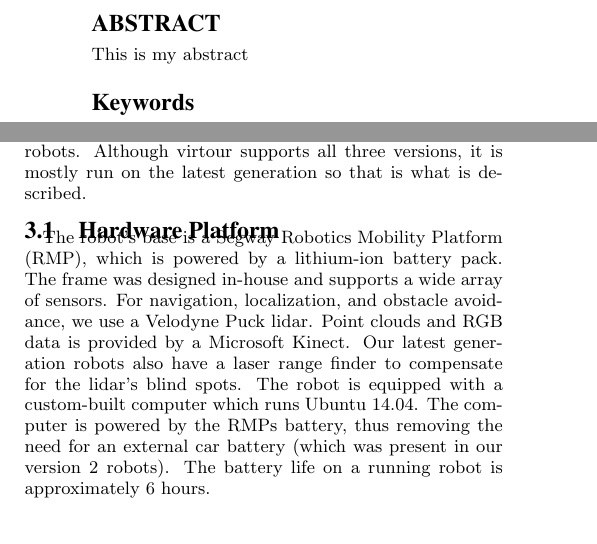
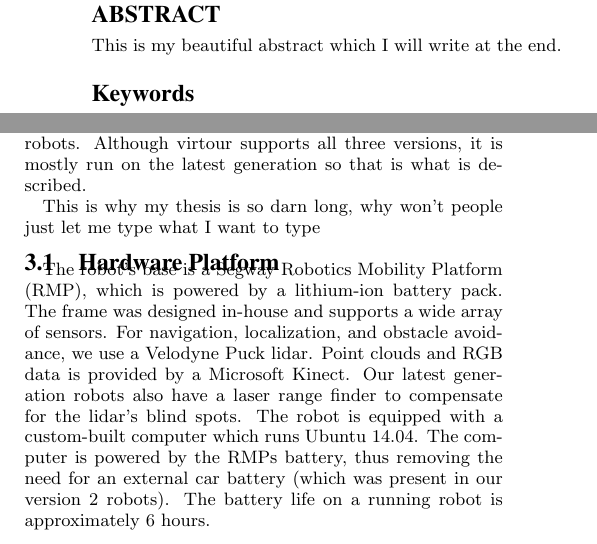
Before and after one commit to pato/virtour_thesis, a LaTeX paper (virtour.tex): two parts of the columns of page 1 of 4, joined at a grey line, cut so that both start at the same text. Compiled offline with pdfLaTeX.

Commit message:
authors and silly abstract

```diff
--- a/virtour.tex
+++ b/virtour.tex
@@ -1,4 +1,5 @@
 \documentclass{sig-alternate-05-2015}
+\usepackage{hyperref}
 
 \begin{document}
 
@@ -24,35 +25,37 @@ Building-Wide Intelligence Lab}{Austin, Texas}
 
 \title{Virtour: Telepresence system for remotely-operated building tours}
 
-\numberofauthors{5}
+\numberofauthors{1}
 \author{
 % 1st. author
 \alignauthor
 Patricio Lankenau\\
-\email{pato@cs.utexas.edu}
-% 2nd. author
-\alignauthor
-Shiqui Zang
-% 3rd. author
-\email{szhang@cs.utexas.edu}
-\alignauthor
-Jivko Sinapov
-\email{jsinapov@cs.utexas.edu}
-\and
-% 4th. author
-\alignauthor
-Matteo Leonetti
-\email{m.leonetti@leeds.ac.uk}
-% 5th. author
-\alignauthor
-Peter Stone
-\email{pstone@cs.utexas.edu}
+\email{pato@cs.utexas.edu}\\
+\affaddr{University of Texas at Austin Class of 2016}\\
 }
+%% 2nd. author
+%\alignauthor
+%Shiqui Zang
+%% 3rd. author
+%\email{szhang@cs.utexas.edu}
+%\alignauthor
+%Jivko Sinapov
+%\email{jsinapov@cs.utexas.edu}
+%\and
+%% 4th. author
+%\alignauthor
+%Matteo Leonetti
+%\email{m.leonetti@leeds.ac.uk}
+%% 5th. author
+%\alignauthor
+%Peter Stone
+%\email{pstone@cs.utexas.edu}
+%}
 \date{August 14 2016}
 
 \maketitle
 \begin{abstract}
-  This is my abstract
+  This is my beautiful abstract which I will write at the end.
 \end{abstract}
 
 \keywords{robots, telepresence, remote control, virtual tours}
@@ -101,6 +104,9 @@ has three currently operating versions. Our last generation version 2 robots, a
 version 2 with an additional Kinova arm, and our latest generation version 3
 robots. Although virtour supports all three versions, it is mostly run on the
 latest generation so that is what is described.
+
+This is why my thesis is so darn long, why won't people just let me type what I
+want to type
 
 \begin{figure}
 \centering
```
Also changed, not shown: virtour.tex (5 more changed lines).
